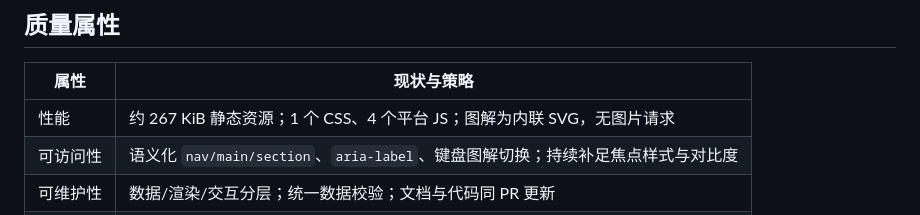
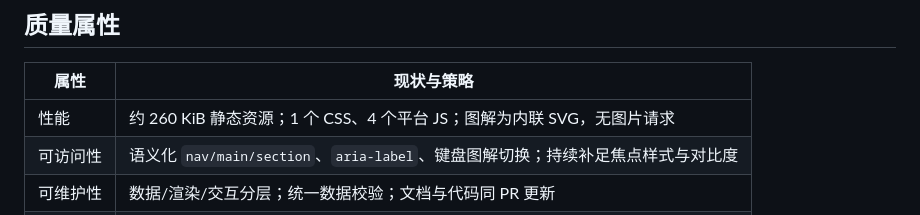
Before and after one commit to Zerlinw/MIT-Finance, a Markdown page: docs/architecture.md, the part around the change. Drawn GitHub-style.

Commit message:
docs(architecture): 修正静态资源体积描述

```diff
--- a/docs/architecture.md
+++ b/docs/architecture.md
@@ -179,7 +179,7 @@ dist/           --(upload-pages-artifact)-->  GitHub Pages
 
 | 属性 | 现状与策略 |
 | --- | --- |
-| 性能 | 约 267 KiB 静态资源；1 个 CSS、4 个平台 JS；图解为内联 SVG，无图片请求 |
+| 性能 | 约 260 KiB 静态资源；1 个 CSS、4 个平台 JS；图解为内联 SVG，无图片请求 |
 | 可访问性 | 语义化 `nav/main/section`、`aria-label`、键盘图解切换；持续补足焦点样式与对比度 |
 | 可维护性 | 数据/渲染/交互分层；统一数据校验；文档与代码同 PR 更新 |
 | 可移植性 | 相对路径、无服务端依赖；可部署到任意静态托管 |
```
